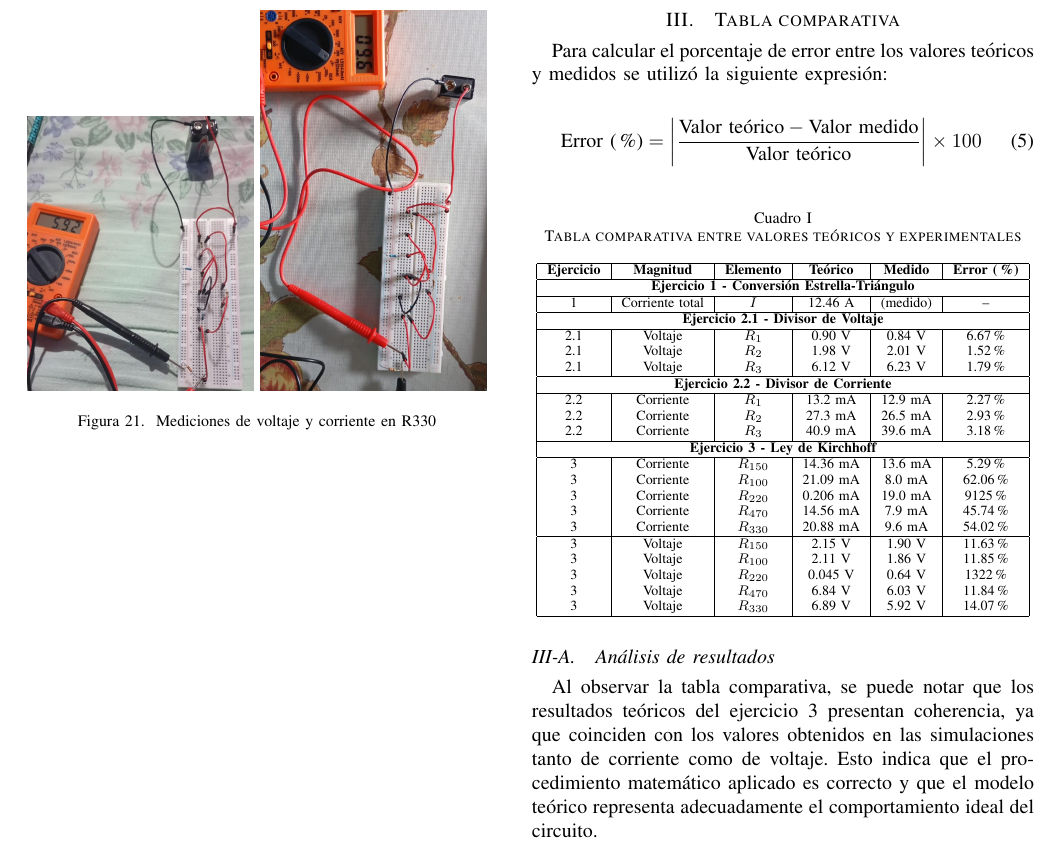
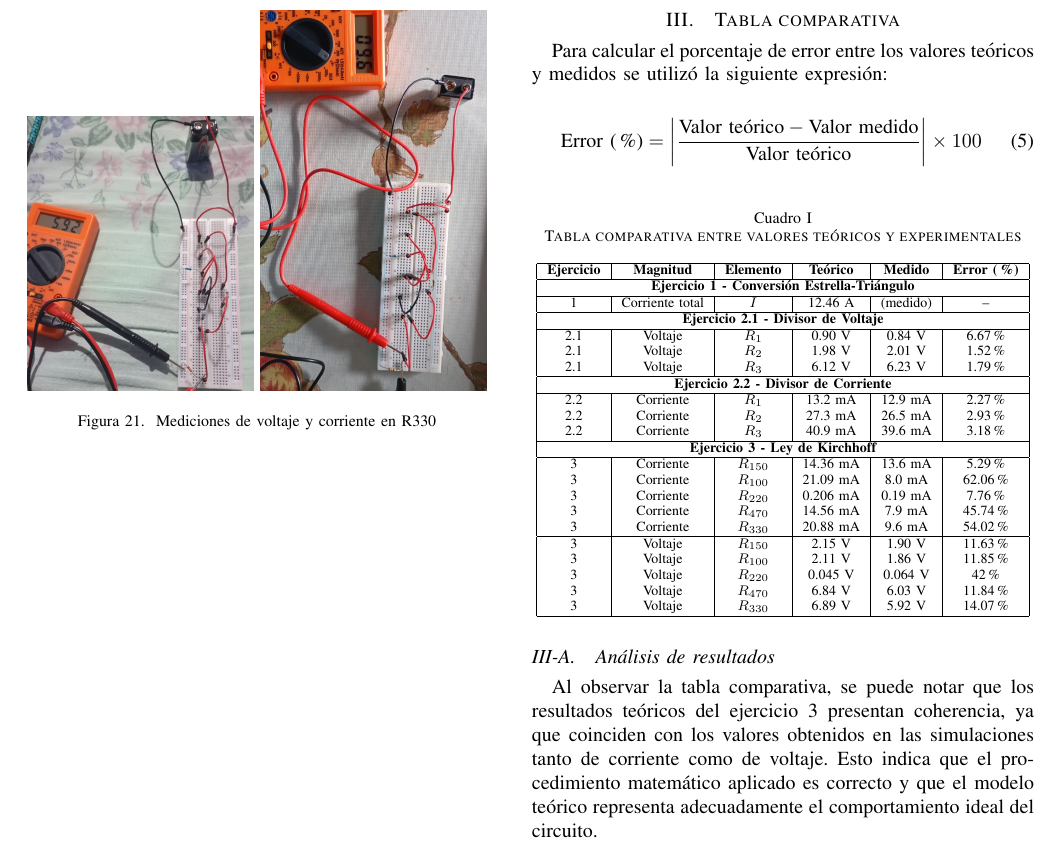
Before and after one commit to KevinRCorrales/tex_informes, a LaTeX paper (fisica/momento2/grupo7.tex): part of page 8 of 9, cut so that both start at the same text. Compiled offline with pdfLaTeX.

Commit message:
correciones

```diff
--- a/fisica/momento2/grupo7.tex
+++ b/fisica/momento2/grupo7.tex
@@ -763,13 +763,13 @@ Para calcular el porcentaje de error entre los valores teóricos y medidos se ut
     \hline
       3 & Corriente & $R_{150}$ & 14.36 mA & 13.6 mA & 5.29\% \\
       3 & Corriente & $R_{100}$ & 21.09 mA & 8.0 mA & 62.06\% \\
-      3 & Corriente & $R_{220}$ & 0.206 mA & 19.0 mA & 9125\% \\
+      3 & Corriente & $R_{220}$ & 0.206 mA & 0.19 mA & 7.76\% \\
       3 & Corriente & $R_{470}$ & 14.56 mA & 7.9 mA & 45.74\% \\
       3 & Corriente & $R_{330}$ & 20.88 mA & 9.6 mA & 54.02\% \\
     \hline
       3 & Voltaje & $R_{150}$ & 2.15 V & 1.90 V & 11.63\% \\
       3 & Voltaje & $R_{100}$ & 2.11 V & 1.86 V & 11.85\% \\
-      3 & Voltaje & $R_{220}$ & 0.045 V & 0.64 V & 1322\% \\
+      3 & Voltaje & $R_{220}$ & 0.045 V & 0.064 V & 42\% \\
       3 & Voltaje & $R_{470}$ & 6.84 V & 6.03 V & 11.84\% \\
       3 & Voltaje & $R_{330}$ & 6.89 V & 5.92 V & 14.07\% \\
     \hline
```
